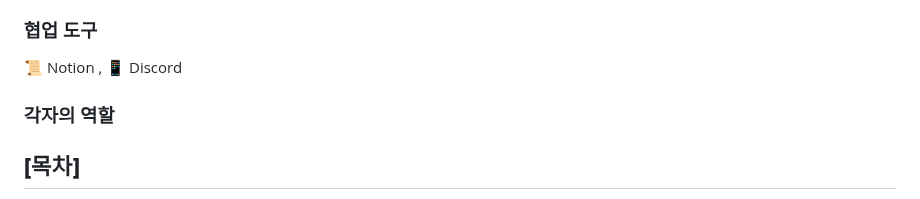
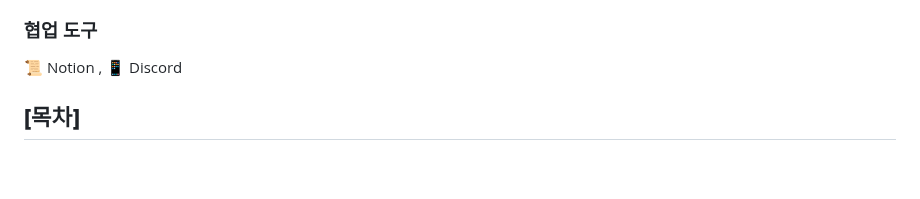
Before and after one commit to MusicDigging/Mudig_BE, a Markdown page: README.md, the part around one of its changes. GitHub-like rendering; blank space fills up the shorter version.

Commit message:
docs : Readme Update

```diff
--- a/README.md
+++ b/README.md
@@ -79,8 +80,6 @@ Estsoft에서 주관하는 백엔드 오르미 교육과정에서 만난 비전
 ### 협업 도구
 
 📜 Notion , 📱 Discord
-
-### 각자의 역할
 
 ## **[목차]**
 
```
Also changed, not shown: other parts of README.md (+8 -7 lines).
